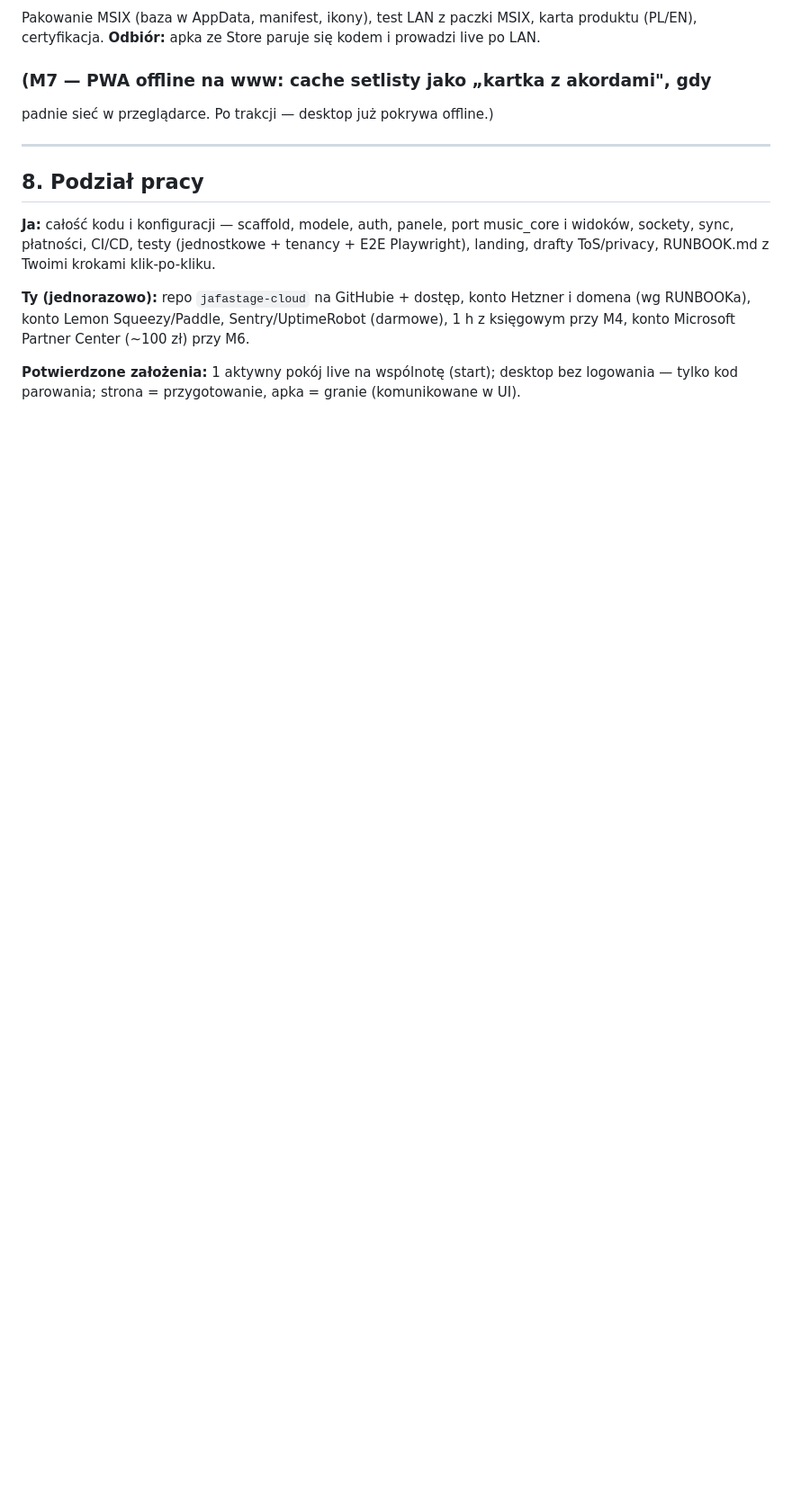
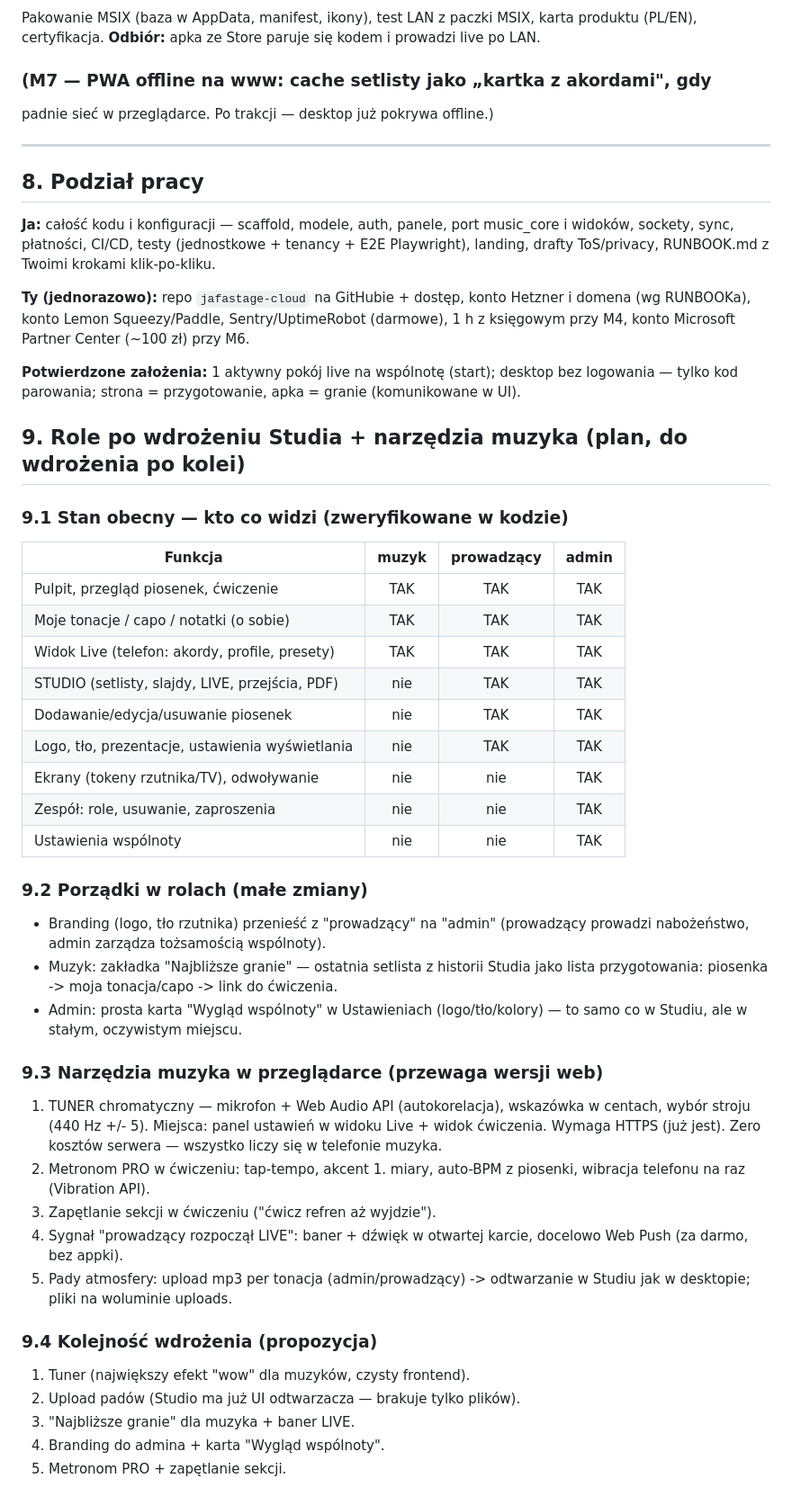
Before and after one commit to UKIII08/JafaStageCenter, a Markdown page: PLAN.md, the part around the change. Shown at 90% size. GitHub-like rendering; blank space fills up the shorter version.

Commit message:
PLAN: sekcja 9 — role po Studiu i narzędzia muzyka (tuner, pady, przygotowanie)
Co-Authored-By: Claude Fable 5 <noreply@anthropic.com>
Claude-Session: https://claude.ai/code/session_01BagPr26B5ZWd7pMFR4SzeZ

```diff
--- a/PLAN.md
+++ b/PLAN.md
@@ -324,3 +324,47 @@ przy M6.
 **Potwierdzone założenia:** 1 aktywny pokój live na wspólnotę (start);
 desktop bez logowania — tylko kod parowania; strona = przygotowanie,
 apka = granie (komunikowane w UI).
+
+## 9. Role po wdrożeniu Studia + narzędzia muzyka (plan, do wdrożenia po kolei)
+
+### 9.1 Stan obecny — kto co widzi (zweryfikowane w kodzie)
+
+| Funkcja                                        | muzyk | prowadzący | admin |
+|------------------------------------------------|:-----:|:----------:|:-----:|
+| Pulpit, przegląd piosenek, ćwiczenie            |  TAK  |    TAK     |  TAK  |
+| Moje tonacje / capo / notatki (o sobie)         |  TAK  |    TAK     |  TAK  |
+| Widok Live (telefon: akordy, profile, presety)  |  TAK  |    TAK     |  TAK  |
+| STUDIO (setlisty, slajdy, LIVE, przejścia, PDF) |  nie  |    TAK     |  TAK  |
+| Dodawanie/edycja/usuwanie piosenek              |  nie  |    TAK     |  TAK  |
+| Logo, tło, prezentacje, ustawienia wyświetlania |  nie  |    TAK     |  TAK  |
+| Ekrany (tokeny rzutnika/TV), odwoływanie        |  nie  |    nie     |  TAK  |
+| Zespół: role, usuwanie, zaproszenia             |  nie  |    nie     |  TAK  |
+| Ustawienia wspólnoty                            |  nie  |    nie     |  TAK  |
+
+### 9.2 Porządki w rolach (małe zmiany)
+- Branding (logo, tło rzutnika) przenieść z "prowadzący" na "admin"
+  (prowadzący prowadzi nabożeństwo, admin zarządza tożsamością wspólnoty).
+- Muzyk: zakładka "Najbliższe granie" — ostatnia setlista z historii Studia
+  jako lista przygotowania: piosenka -> moja tonacja/capo -> link do ćwiczenia.
+- Admin: prosta karta "Wygląd wspólnoty" w Ustawieniach (logo/tło/kolory) —
+  to samo co w Studiu, ale w stałym, oczywistym miejscu.
+
+### 9.3 Narzędzia muzyka w przeglądarce (przewaga wersji web)
+1. TUNER chromatyczny — mikrofon + Web Audio API (autokorelacja), wskazówka
+   w centach, wybór stroju (440 Hz +/- 5). Miejsca: panel ustawień w widoku
+   Live + widok ćwiczenia. Wymaga HTTPS (już jest). Zero kosztów serwera —
+   wszystko liczy się w telefonie muzyka.
+2. Metronom PRO w ćwiczeniu: tap-tempo, akcent 1. miary, auto-BPM z piosenki,
+   wibracja telefonu na raz (Vibration API).
+3. Zapętlanie sekcji w ćwiczeniu ("ćwicz refren aż wyjdzie").
+4. Sygnał "prowadzący rozpoczął LIVE": baner + dźwięk w otwartej karcie,
+   docelowo Web Push (za darmo, bez appki).
+5. Pady atmosfery: upload mp3 per tonacja (admin/prowadzący) -> odtwarzanie
+   w Studiu jak w desktopie; pliki na woluminie uploads.
+
+### 9.4 Kolejność wdrożenia (propozycja)
+1. Tuner (największy efekt "wow" dla muzyków, czysty frontend).
+2. Upload padów (Studio ma już UI odtwarzacza — brakuje tylko plików).
+3. "Najbliższe granie" dla muzyka + baner LIVE.
+4. Branding do admina + karta "Wygląd wspólnoty".
+5. Metronom PRO + zapętlanie sekcji.
```
